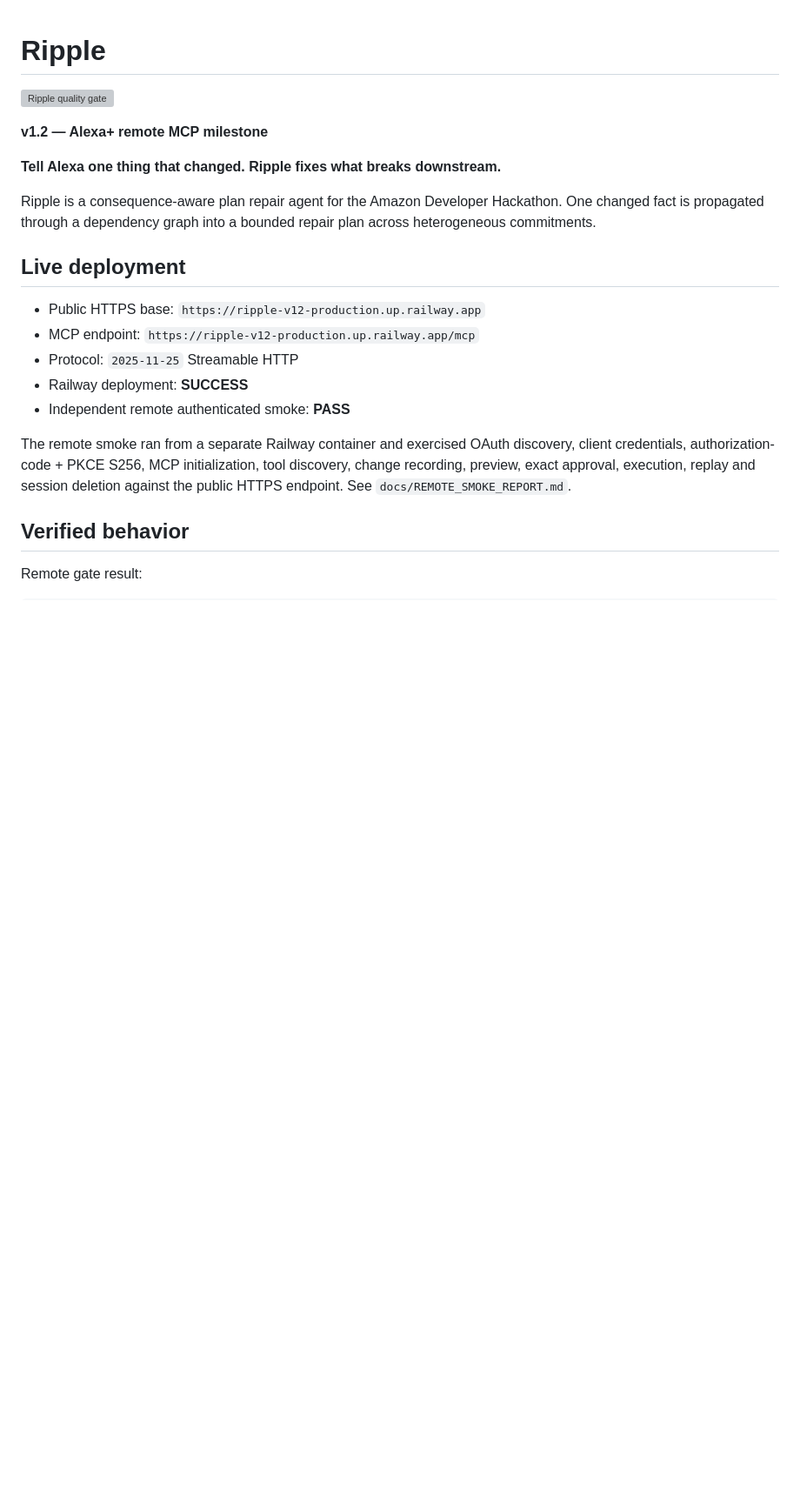
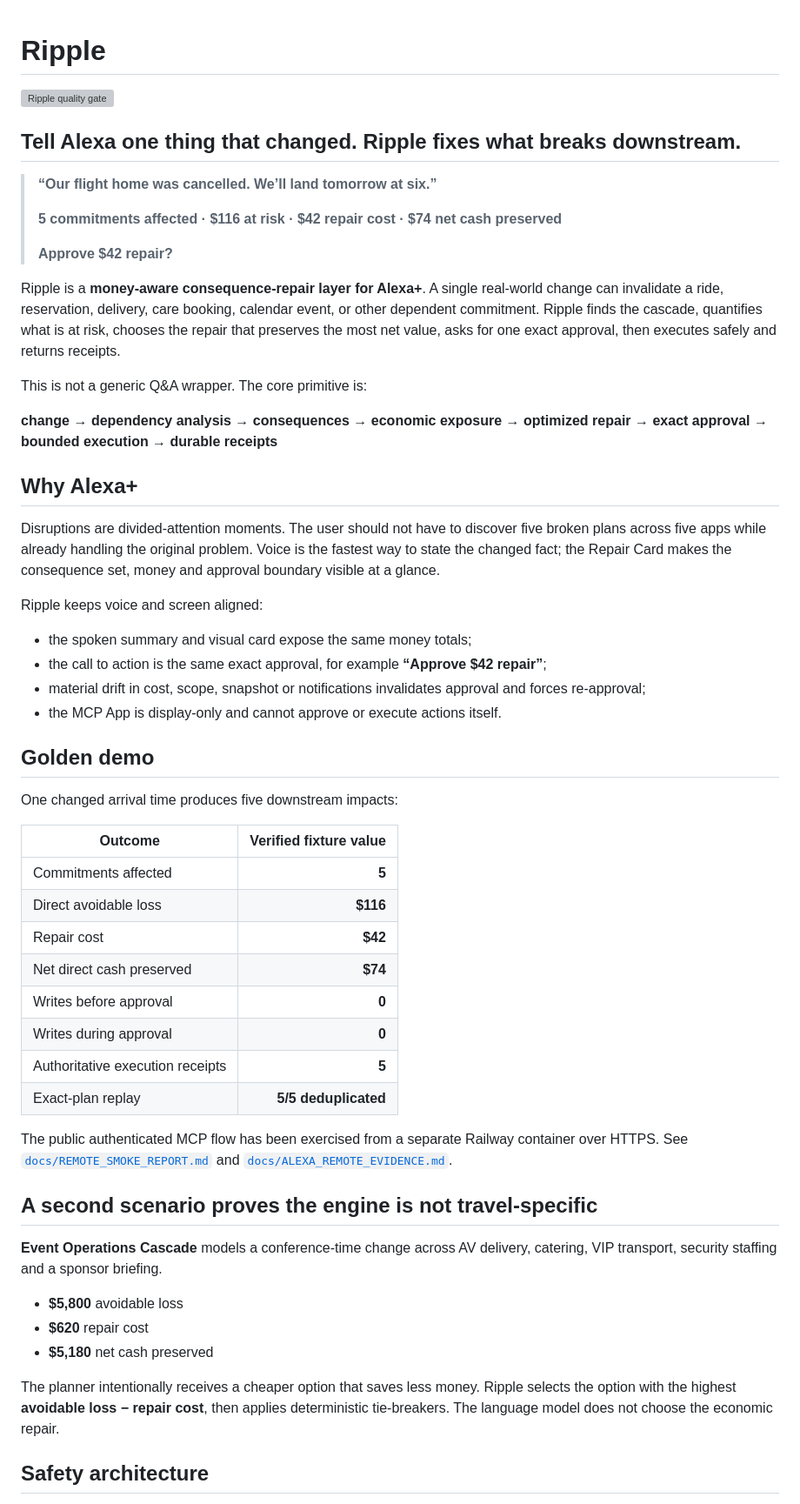
Before and after one commit to rarescos-pixel/ripple-agentic-plan-repair, a Markdown page: README.md, the part around one of its changes. Shown at 87% size. GitHub-like rendering; blank space fills up the shorter version; grey boxes are pictures that could not be loaded.

```diff
--- a/README.md
+++ b/README.md
@@ -2,22 +2,57 @@
 
 [![Ripple quality gate](https://github.com/rarescos-pixel/ripple-agentic-plan-repair/actions/workflows/quality-gate.yml/badge.svg)](https://github.com/rarescos-pixel/ripple-agentic-plan-repair/actions/workflows/quality-gate.yml)
 
-**v1.2 — Alexa+ remote MCP milestone**
+## Tell Alexa one thing that changed. Ripple fixes what breaks downstream.
 
-**Tell Alexa one thing that changed. Ripple fixes what breaks downstream.**
+> **“Our flight home was cancelled. We’ll land tomorrow at six.”**
+>
+> **5 commitments affected · $116 at risk · $42 repair cost · $74 net cash preserved**
+>
+> **Approve $42 repair?**
 
-Ripple is a consequence-aware plan repair agent for the Amazon Developer Hackathon. One changed fact is propagated through a dependency graph into a bounded repair plan across heterogeneous commitments.
+Ripple is a **money-aware consequence-repair layer for Alexa+**. A single real-world change can invalidate a ride, reservation, delivery, care booking, calendar event, or other dependent commitment. Ripple finds the cascade, quantifies what is at risk, chooses the repair that preserves the most net value, asks for one exact approval, then executes safely and returns receipts.
 
-## Live deployment
+This is not a generic Q&A wrapper. The core primitive is:
 
-- Public HTTPS base: `https://ripple-v12-production.up.railway.app`
-- MCP endpoint: `https://ripple-v12-production.up.railway.app/mcp`
-- Protocol: `2025-11-25` Streamable HTTP
-- Railway deployment: **SUCCESS**
-- Independent remote authenticated smoke: **PASS**
+**change → dependency analysis → consequences → economic exposure → optimized repair → exact approval → bounded execution → durable receipts**
 
-The remote smoke ran from a separate Railway container and exercised OAuth discovery, client credentials, authorization-code + PKCE S256, MCP initialization, tool discovery, change recording, preview, exact approval, execution, replay and session deletion against the public HTTPS endpoint. See `docs/REMOTE_SMOKE_REPORT.md`.
+## Why Alexa+
 
-## Verified behavior
+Disruptions are divided-attention moments. The user should not have to discover five broken plans across five apps while already handling the original problem. Voice is the fastest way to state the changed fact; the Repair Card makes the consequence set, money and approval boundary visible at a glance.
 
-Remote gate result:
+Ripple keeps voice and screen aligned:
+
+- the spoken summary and visual card expose the same money totals;
+- the call to action is the same exact approval, for example **“Approve $42 repair”**;
+- material drift in cost, scope, snapshot or notifications invalidates approval and forces re-approval;
+- the MCP App is display-only and cannot approve or execute actions itself.
+
+## Golden demo
+
+One changed arrival time produces five downstream impacts:
+
+| Outcome | Verified fixture value |
+|---|---:|
+| Commitments affected | **5** |
+| Direct avoidable loss | **$116** |
+| Repair cost | **$42** |
+| Net direct cash preserved | **$74** |
+| Writes before approval | **0** |
+| Writes during approval | **0** |
+| Authoritative execution receipts | **5** |
+| Exact-plan replay | **5/5 deduplicated** |
+
+The public authenticated MCP flow has been exercised from a separate Railway container over HTTPS. See [`docs/REMOTE_SMOKE_REPORT.md`](docs/REMOTE_SMOKE_REPORT.md) and [`docs/ALEXA_REMOTE_EVIDENCE.md`](docs/ALEXA_REMOTE_EVIDENCE.md).
+
+## A second scenario proves the engine is not travel-specific
+
+**Event Operations Cascade** models a conference-time change across AV delivery, catering, VIP transport, security staffing and a sponsor briefing.
+
+- **$5,800** avoidable loss
+- **$620** repair cost
+- **$5,180** net cash preserved
+
+The planner intentionally receives a cheaper option that saves less money. Ripple selects the option with the highest **avoidable loss − repair cost**, then applies deterministic tie-breakers. The language model does not choose the economic repair.
+
+## Safety architecture
+
```
Also changed, not shown: other parts of README.md (+83 -77 lines).
